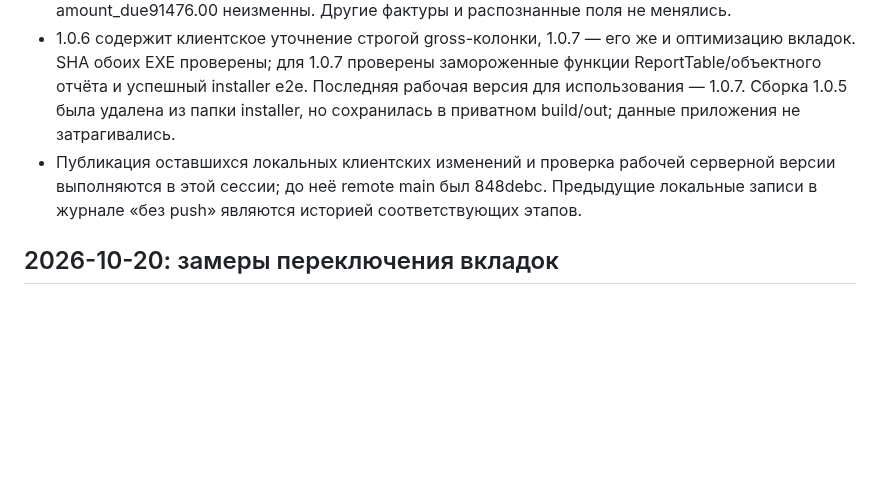
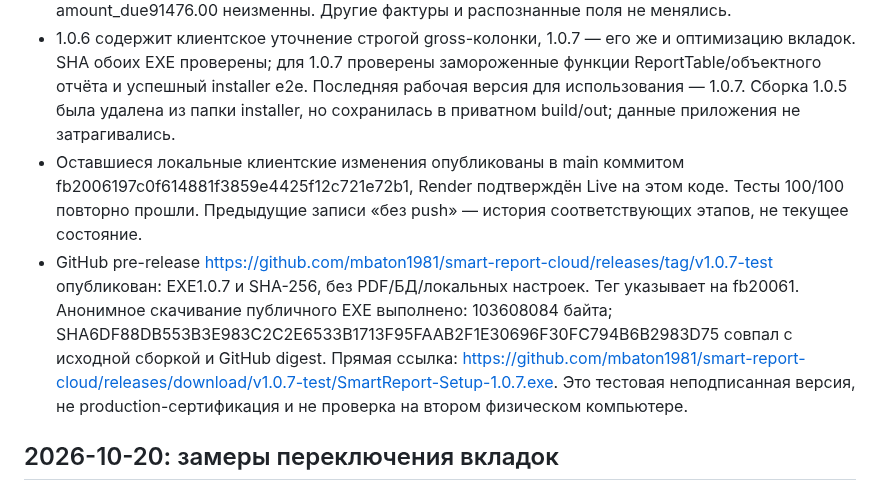
Before and after one commit to mbaton1981/smart-report-cloud, a Markdown page: WORK_LOG.md, the part around the change. GitHub-like rendering; blank space fills up the shorter version.

Commit message:
WORK_LOG: confirm Beijer mappings and publish verified Windows release

```diff
--- a/WORK_LOG.md
+++ b/WORK_LOG.md
@@ -7,7 +7,8 @@
 - Соответствие исходным строкам: 8589162-01/PT22 — 5 позиций стр.1, net70621.30/VAT17655.33/gross88276.63 →p1022; 8600362-01/P1036 —12 позиций стр.1–2, 1465.60/366.41/1832.01 →p1036; 8771464-01/P1022 —2 позиции стр.2,409.02/102.26/511.28 →p1022; 8771691-01/P1035 —3 позиции стр.3,685.22/171.31/856.53 →p1035. Для каждого заказа проверены суммы его собственных позиций и построчное округление, не только общий итог.
 - Текущие API-отчёты: p1022 71030.32/17757.59/88787.91; p1036 1465.60/366.41/1832.01; p1035 685.22/171.31/856.53 (net/VAT/gross). Итоги 73181.14/18295.31/91476.45, округление -0.45 и amount_due91476.00 неизменны. Другие фактуры и распознанные поля не менялись.
 - 1.0.6 содержит клиентское уточнение строгой gross-колонки, 1.0.7 — его же и оптимизацию вкладок. SHA обоих EXE проверены; для 1.0.7 проверены замороженные функции ReportTable/объектного отчёта и успешный installer e2e. Последняя рабочая версия для использования — 1.0.7. Сборка 1.0.5 была удалена из папки installer, но сохранилась в приватном build/out; данные приложения не затрагивались.
-- Публикация оставшихся локальных клиентских изменений и проверка рабочей серверной версии выполняются в этой сессии; до неё remote main был 848debc. Предыдущие локальные записи в журнале «без push» являются историей соответствующих этапов.
+- Оставшиеся локальные клиентские изменения опубликованы в main коммитом fb2006197c0f614881f3859e4425f12c721e72b1, Render подтверждён Live на этом коде. Тесты 100/100 повторно прошли. Предыдущие записи «без push» — история соответствующих этапов, не текущее состояние.
+- GitHub pre-release https://github.com/mbaton1981/smart-report-cloud/releases/tag/v1.0.7-test опубликован: EXE1.0.7 и SHA-256, без PDF/БД/локальных настроек. Тег указывает на fb20061. Анонимное скачивание публичного EXE выполнено: 103608084 байта; SHA6DF88DB553B3E983C2C2E6533B1713F95FAAB2F1E30696F30FC794B6B2983D75 совпал с исходной сборкой и GitHub digest. Прямая ссылка: https://github.com/mbaton1981/smart-report-cloud/releases/download/v1.0.7-test/SmartReport-Setup-1.0.7.exe. Это тестовая неподписанная версия, не production-сертификация и не проверка на втором физическом компьютере.
 
 ## 2026-10-20: замеры переключения вкладок
 - Baseline и after: reports/tab_performance_20261020/measure.py, before_detailed.json, after_table_batch.json, after_final.json. Qt offscreen на этом ПК; временная БД, 120 синтетических смен, 12 сотрудников, 40 документов; API = 150 ms на каждый из двух GET. Эти времена не объявляются замером обычного окна пользователя с его данными.
```
